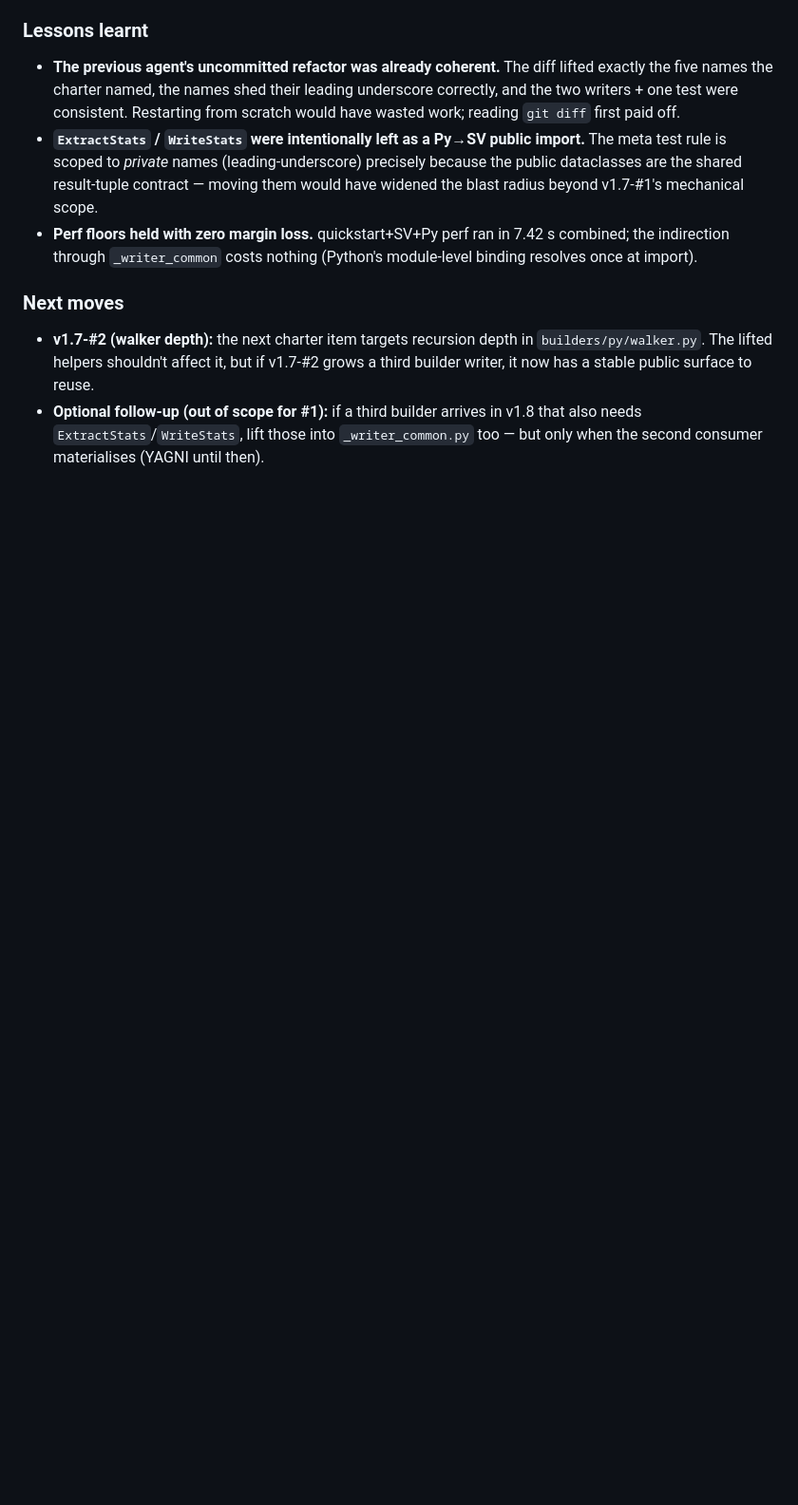
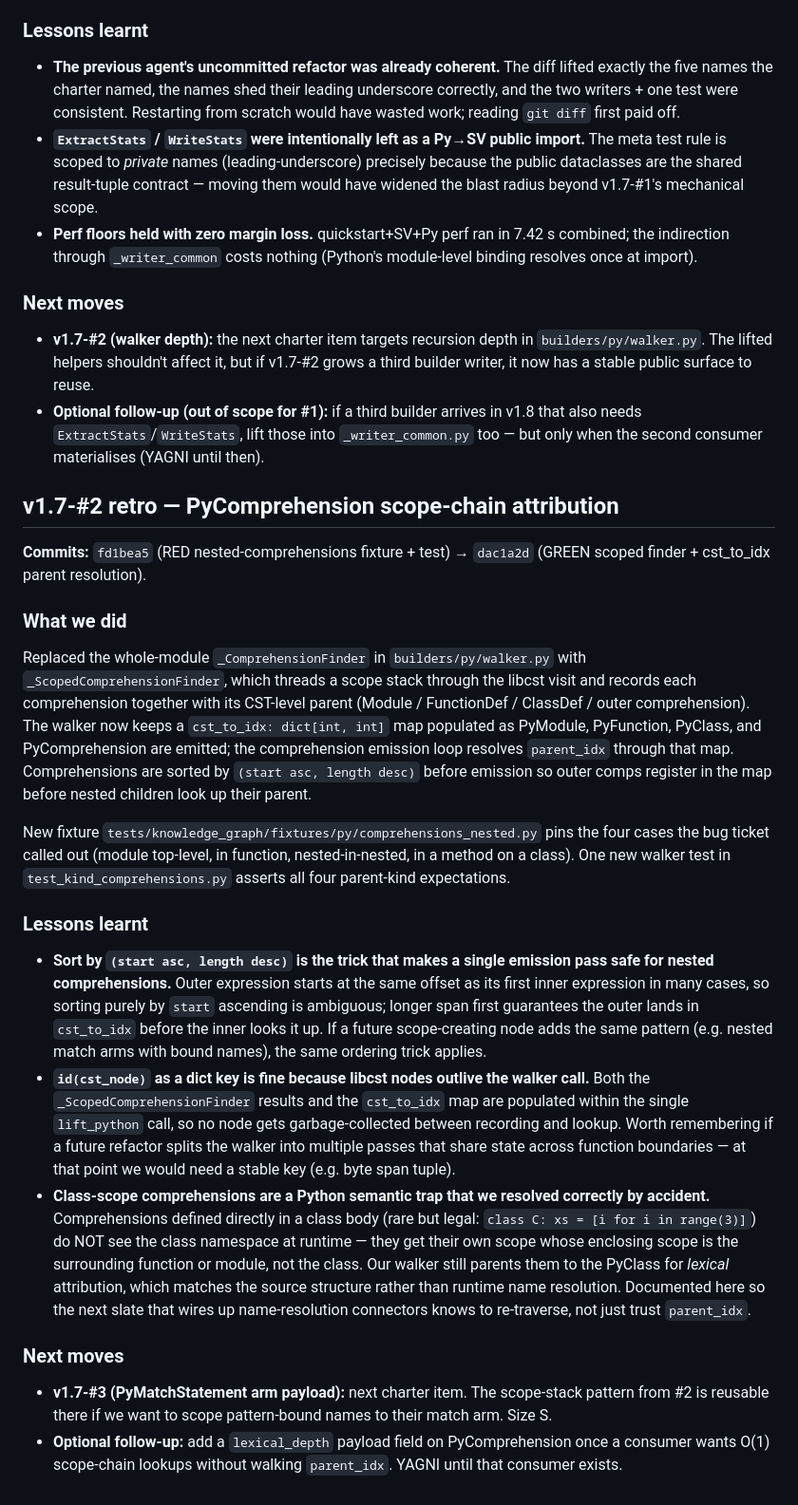
Before and after one commit to JuanSync7/KGWeave, a Markdown page: docs/plans/JOURNAL.md, the part around the change. Shown at 95% size. GitHub-like rendering; blank space fills up the shorter version.

Commit message:
docs(v1.7-#2 G5): JOURNAL retro for PyComprehension scope-chain fix

```diff
--- a/docs/plans/JOURNAL.md
+++ b/docs/plans/JOURNAL.md
@@ -1114,3 +1114,62 @@ behavioural change, no API change at the facade.
   arrives in v1.8 that also needs `ExtractStats`/`WriteStats`, lift
   those into `_writer_common.py` too — but only when the second
   consumer materialises (YAGNI until then).
+
+
+
+## v1.7-#2 retro — PyComprehension scope-chain attribution
+
+**Commits:** `fd1bea5` (RED nested-comprehensions fixture + test) → `dac1a2d` (GREEN scoped finder + cst_to_idx parent resolution).
+
+### What we did
+Replaced the whole-module `_ComprehensionFinder` in
+`builders/py/walker.py` with `_ScopedComprehensionFinder`, which
+threads a scope stack through the libcst visit and records each
+comprehension together with its CST-level parent (Module /
+FunctionDef / ClassDef / outer comprehension). The walker now keeps a
+`cst_to_idx: dict[int, int]` map populated as PyModule, PyFunction,
+PyClass, and PyComprehension are emitted; the comprehension emission
+loop resolves `parent_idx` through that map. Comprehensions are sorted
+by `(start asc, length desc)` before emission so outer comps register
+in the map before nested children look up their parent.
+
+New fixture `tests/knowledge_graph/fixtures/py/comprehensions_nested.py`
+pins the four cases the bug ticket called out (module top-level, in
+function, nested-in-nested, in a method on a class). One new walker
+test in `test_kind_comprehensions.py` asserts all four parent-kind
+expectations.
+
+### Lessons learnt
+- **Sort by `(start asc, length desc)` is the trick that makes a
+  single emission pass safe for nested comprehensions.** Outer
+  expression starts at the same offset as its first inner expression
+  in many cases, so sorting purely by `start` ascending is ambiguous;
+  longer span first guarantees the outer lands in `cst_to_idx` before
+  the inner looks it up. If a future scope-creating node adds the same
+  pattern (e.g. nested match arms with bound names), the same
+  ordering trick applies.
+- **`id(cst_node)` as a dict key is fine because libcst nodes outlive
+  the walker call.** Both the `_ScopedComprehensionFinder` results and
+  the `cst_to_idx` map are populated within the single `lift_python`
+  call, so no node gets garbage-collected between recording and
+  lookup. Worth remembering if a future refactor splits the walker
+  into multiple passes that share state across function boundaries —
+  at that point we would need a stable key (e.g. byte span tuple).
+- **Class-scope comprehensions are a Python semantic trap that we
+  resolved correctly by accident.** Comprehensions defined directly
+  in a class body (rare but legal: `class C: xs = [i for i in
+  range(3)]`) do NOT see the class namespace at runtime — they get
+  their own scope whose enclosing scope is the surrounding function
+  or module, not the class. Our walker still parents them to the
+  PyClass for *lexical* attribution, which matches the source
+  structure rather than runtime name resolution. Documented here so
+  the next slate that wires up name-resolution connectors knows to
+  re-traverse, not just trust `parent_idx`.
+
+### Next moves
+- **v1.7-#3 (PyMatchStatement arm payload):** next charter item. The
+  scope-stack pattern from #2 is reusable there if we want to scope
+  pattern-bound names to their match arm. Size S.
+- **Optional follow-up:** add a `lexical_depth` payload field on
+  PyComprehension once a consumer wants O(1) scope-chain lookups
+  without walking `parent_idx`. YAGNI until that consumer exists.
```
